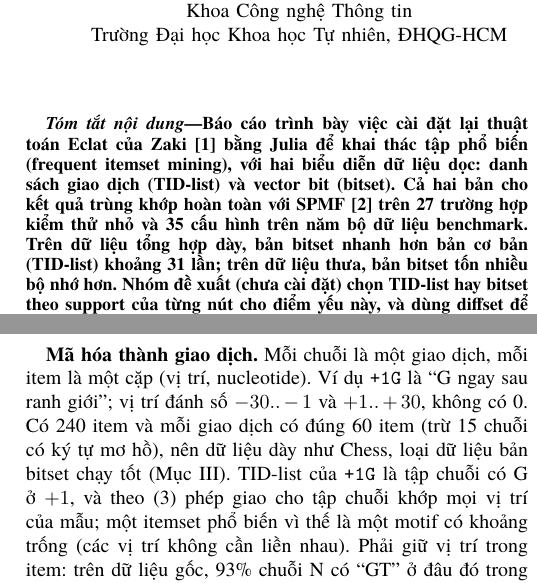
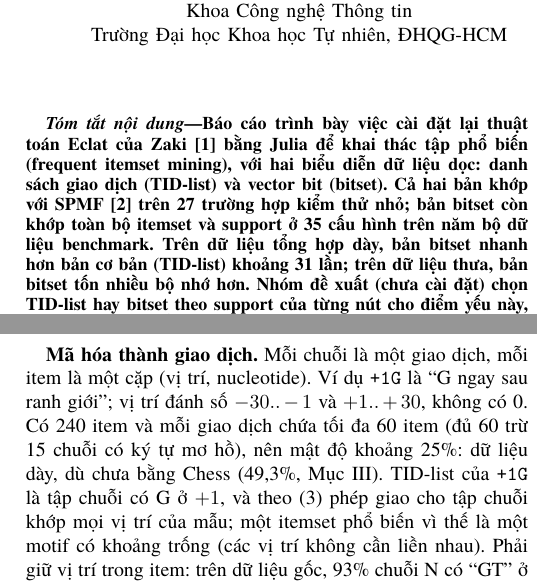
Before and after one commit to AIVIETNAM-AIO-Heart208/19, a LaTeX paper (docs/report/Report.tex, which reads docs/report/sections/00_abstract.tex, docs/report/sections/04_applications.tex): two parts of the columns of pages 1 and 9 of 11, joined at a grey line, cut so that both start at the same text. Compiled offline with XeLaTeX; a missing font is replaced by an installed copy or a similar font.

Commit message:
docs(report): limit the 35-configuration match to the bitset version
Also give the splice data density (about 25%) instead of comparing it to Chess.

```diff
--- a/docs/report/sections/00_abstract.tex
+++ b/docs/report/sections/00_abstract.tex
@@ -2,8 +2,8 @@
 \begin{abstract}
 Báo cáo trình bày việc cài đặt lại thuật toán Eclat của Zaki~\cite{zaki2000scalable} bằng Julia để khai thác
 tập phổ biến (frequent itemset mining), với hai biểu diễn dữ liệu dọc: danh sách giao dịch (TID-list) và vector bit
-(bitset). Cả hai bản cho kết quả trùng khớp hoàn toàn với SPMF~\cite{fournierviger2014spmf} trên 27 trường hợp
-kiểm thử nhỏ và 35 cấu hình trên năm bộ dữ liệu benchmark. Trên dữ liệu tổng hợp dày, bản bitset nhanh hơn bản
+(bitset). Cả hai bản khớp với SPMF~\cite{fournierviger2014spmf} trên 27 trường hợp kiểm thử nhỏ; bản bitset
+còn khớp toàn bộ itemset và support ở 35 cấu hình trên năm bộ dữ liệu benchmark. Trên dữ liệu tổng hợp dày, bản bitset nhanh hơn bản
 cơ bản (TID-list) khoảng 31 lần; trên dữ liệu thưa, bản bitset tốn nhiều bộ nhớ hơn. Nhóm đề xuất (chưa cài đặt) chọn
 TID-list hay bitset theo support của từng nút cho điểm yếu này, và dùng diffset để thu gọn TID-list trên dữ
 liệu dày. Hai ứng dụng dùng chính cài đặt của nhóm: phân tích giỏ hàng trên UCI Online Retail và khai thác mẫu DNA
--- a/docs/report/sections/04_applications.tex
+++ b/docs/report/sections/04_applications.tex
@@ -122,7 +122,8 @@ luận.
 
 \textbf{Mã hóa thành giao dịch.} Mỗi chuỗi là một giao dịch, mỗi item là một cặp (vị trí, nucleotide). Ví dụ
 \texttt{+1G} là ``G ngay sau ranh giới''; vị trí đánh số $-30..-1$ và $+1..+30$, không có 0. Có 240 item và
-mỗi giao dịch có đúng 60 item (trừ 15 chuỗi có ký tự mơ hồ), nên dữ liệu dày như Chess, loại dữ liệu bản bitset chạy tốt (Mục~\ref{sec:eval}).
+mỗi giao dịch chứa tối đa 60 item (đủ 60 trừ 15 chuỗi có ký tự mơ hồ), nên mật độ khoảng 25\%: dữ liệu dày,
+dù chưa bằng Chess (49,3\%, Mục~\ref{sec:eval}).
 TID-list của \texttt{+1G} là tập chuỗi có G ở $+1$, và theo (\ref{eq:intersect}) phép giao cho tập chuỗi khớp
 mọi vị trí của mẫu; một itemset phổ biến vì thế là một motif có khoảng trống (các vị trí không cần liền nhau).
 Phải giữ vị trí trong item: trên dữ liệu gốc, 93\% chuỗi N có ``GT'' ở đâu đó trong chuỗi, nhưng ``GT tại $+1,+2$''
```
